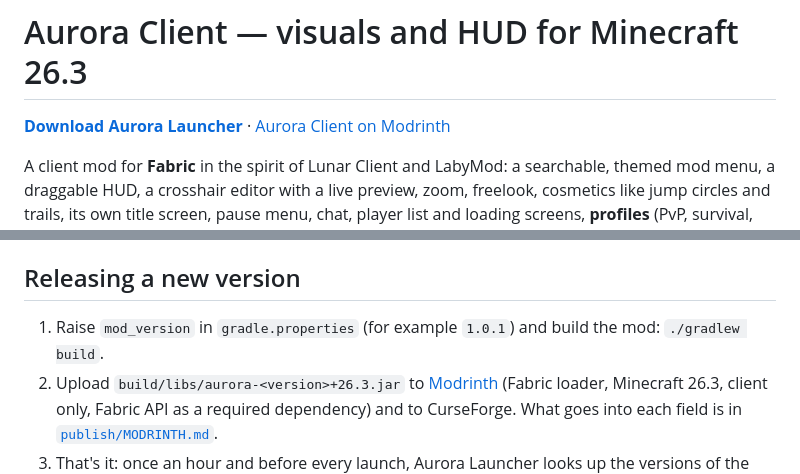
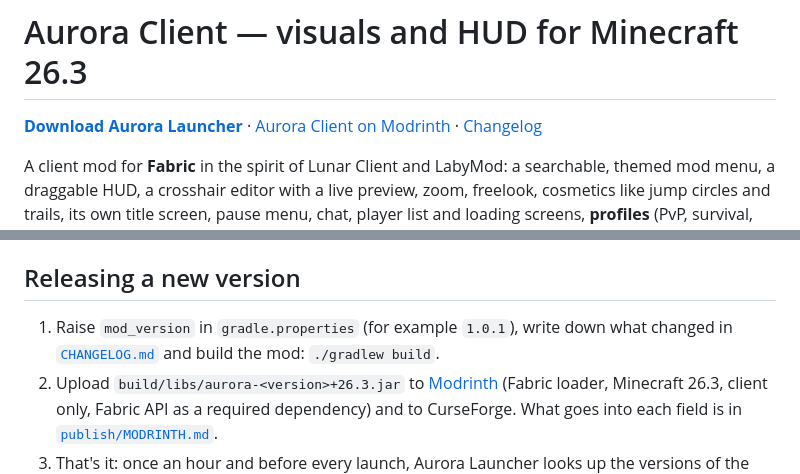
Before and after one commit to K1llSofix/aurora, a Markdown page: README.md, 2 parts joined by grey strips. Rendered like a GitHub page.

```diff
--- a/README.md
+++ b/README.md
@@ -1,6 +1,6 @@
 # Aurora Client — visuals and HUD for Minecraft 26.3
 
-**[Download Aurora Launcher](https://github.com/K1llSofix/aurora/releases/latest)** · [Aurora Client on Modrinth](https://modrinth.com/mod/L7X9iCgB)
+**[Download Aurora Launcher](https://github.com/K1llSofix/aurora/releases/latest)** · [Aurora Client on Modrinth](https://modrinth.com/mod/L7X9iCgB) · [Changelog](CHANGELOG.md)
 
 A client mod for **Fabric** in the spirit of Lunar Client and LabyMod: a searchable, themed mod menu, a draggable HUD, a crosshair editor with a live preview, zoom, freelook, cosmetics like jump circles and trails, its own title screen, pause menu, chat, player list and loading screens, **profiles** (PvP, survival, your own) that switch automatically per server, an **optimizer** for weak PCs, Mouse Tweaks, screenshots straight to the clipboard, a Discord status, command binds and account switching right in the game. The whole interface is drawn as vector shapes (anti-aliased rounded corners, soft shadows) and text uses the Inter font with an atlas for the current GUI scale, so it stays sharp at any window size.
 
@@ -178,7 +178,7 @@ The Discord status is shown on behalf of the Discord application whose ID is in
 
 ## Releasing a new version
 
-1. Raise `mod_version` in `gradle.properties` (for example `1.0.1`) and build the mod: `./gradlew build`.
+1. Raise `mod_version` in `gradle.properties` (for example `1.0.1`), write down what changed in [`CHANGELOG.md`](CHANGELOG.md) and build the mod: `./gradlew build`.
 2. Upload `build/libs/aurora-<version>+26.3.jar` to [Modrinth](https://modrinth.com/mod/L7X9iCgB) (Fabric loader, Minecraft 26.3, client only, Fabric API as a required dependency) and to CurseForge. What goes into each field is in [`publish/MODRINTH.md`](publish/MODRINTH.md).
 3. That's it: once an hour and before every launch, Aurora Launcher looks up the versions of the Aurora project on Modrinth (by its ID in `launcher/src/main/defaults.js`, `AURORA_MODRINTH`) and installs a newer one by itself if it really is Aurora inside, so a mod update needs no new launcher. A build for a new Minecraft version published on Modrinth becomes available in the launcher right away too.
 
```
Also changed, not shown: CHANGELOG.md (added, +38 -0 lines), publish/MODRINTH.md (+17 -0 lines).
